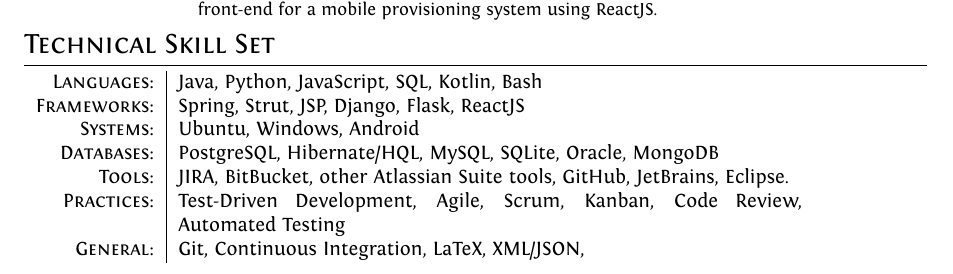
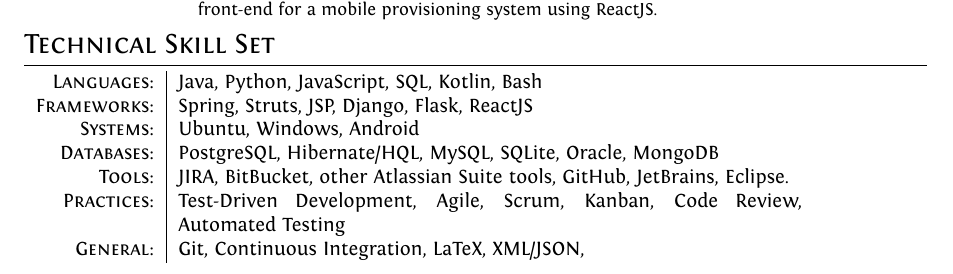
Before and after one commit to mikeporterdev/LaTeX-CV, a LaTeX CV (cv.tex, which reads sections/computerskills.tex): part of page 1 of 2, cut so that both start at the same text. Compiled offline with XeLaTeX.

Commit message:
Spelling of Struts

```diff
--- a/sections/computerskills.tex
+++ b/sections/computerskills.tex
@@ -3,7 +3,7 @@
 
 \begin{tabular}{r|p{11cm}}
 	\textsc{Languages}: & Java, Python, JavaScript, SQL, Kotlin, Bash \\
-	\textsc{Frameworks}: & Spring, Strut, JSP, Django, Flask, ReactJS \\
+	\textsc{Frameworks}: & Spring, Struts, JSP, Django, Flask, ReactJS \\
 	\textsc{Systems}: & Ubuntu, Windows, Android \\
 	\textsc{Databases}: & PostgreSQL, Hibernate/HQL, MySQL, SQLite, Oracle, MongoDB \\
 	\textsc{Tools}: & JIRA, BitBucket, other Atlassian Suite tools, GitHub, JetBrains, Eclipse. \\
```
